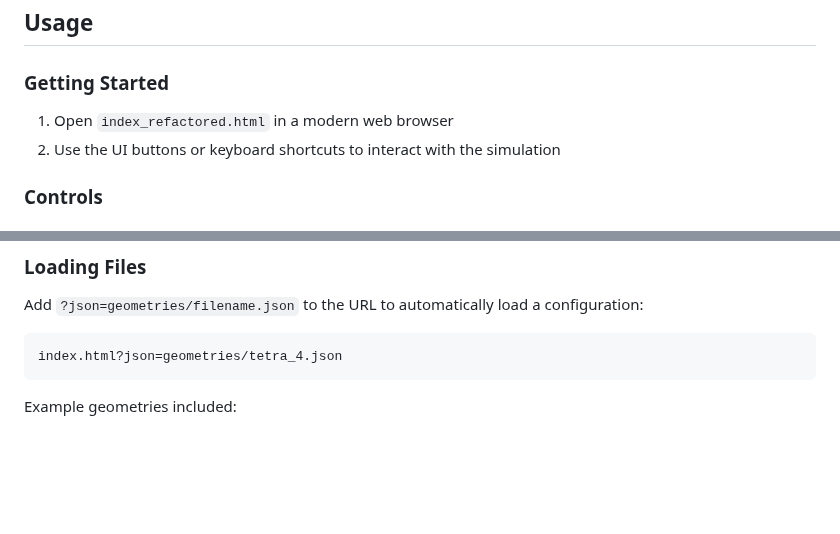
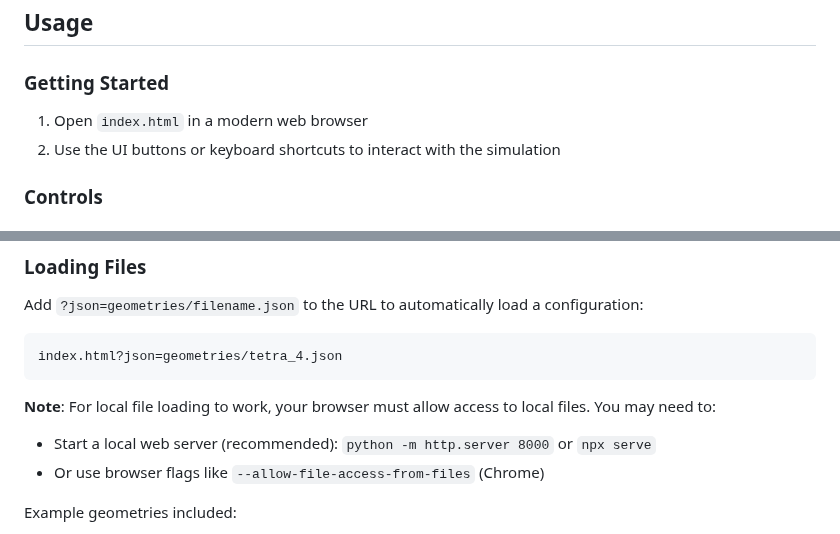
Before and after one commit to blondegeek/masses_and_springs, a Markdown page: README.md, 2 parts joined by grey strips. Rendered like a GitHub page; blank space fills up the shorter version.

Commit message:
Fix README references and add local file access note
- Changed index_refactored.html reference to index.html
- Added important note about browser local file access requirements
- Provided solutions: local web server or browser flags
- Ensures users can successfully load geometry files

🤖 Generated with [Claude Code](https://claude.ai/code)

Co-Authored-By: Claude <noreply@anthropic.com>

````diff
--- a/README.md
+++ b/README.md
@@ -39,7 +39,7 @@ The codebase has been refactored from a monolithic structure into a modular, mai
 
 ### Getting Started
 
-1. Open `index_refactored.html` in a modern web browser
+1. Open `index.html` in a modern web browser
 2. Use the UI buttons or keyboard shortcuts to interact with the simulation
 
 ### Controls
@@ -91,6 +91,10 @@ Add `?json=geometries/filename.json` to the URL to automatically load a configur
 index.html?json=geometries/tetra_4.json
 ```
 
+**Note**: For local file loading to work, your browser must allow access to local files. You may need to:
+- Start a local web server (recommended): `python -m http.server 8000` or `npx serve`
+- Or use browser flags like `--allow-file-access-from-files` (Chrome)
+
 Example geometries included:
 - `tetra_4.json` - Tetrahedron with 4 nodes
 - `octa_6.json` - Octahedron with 6 nodes
````
